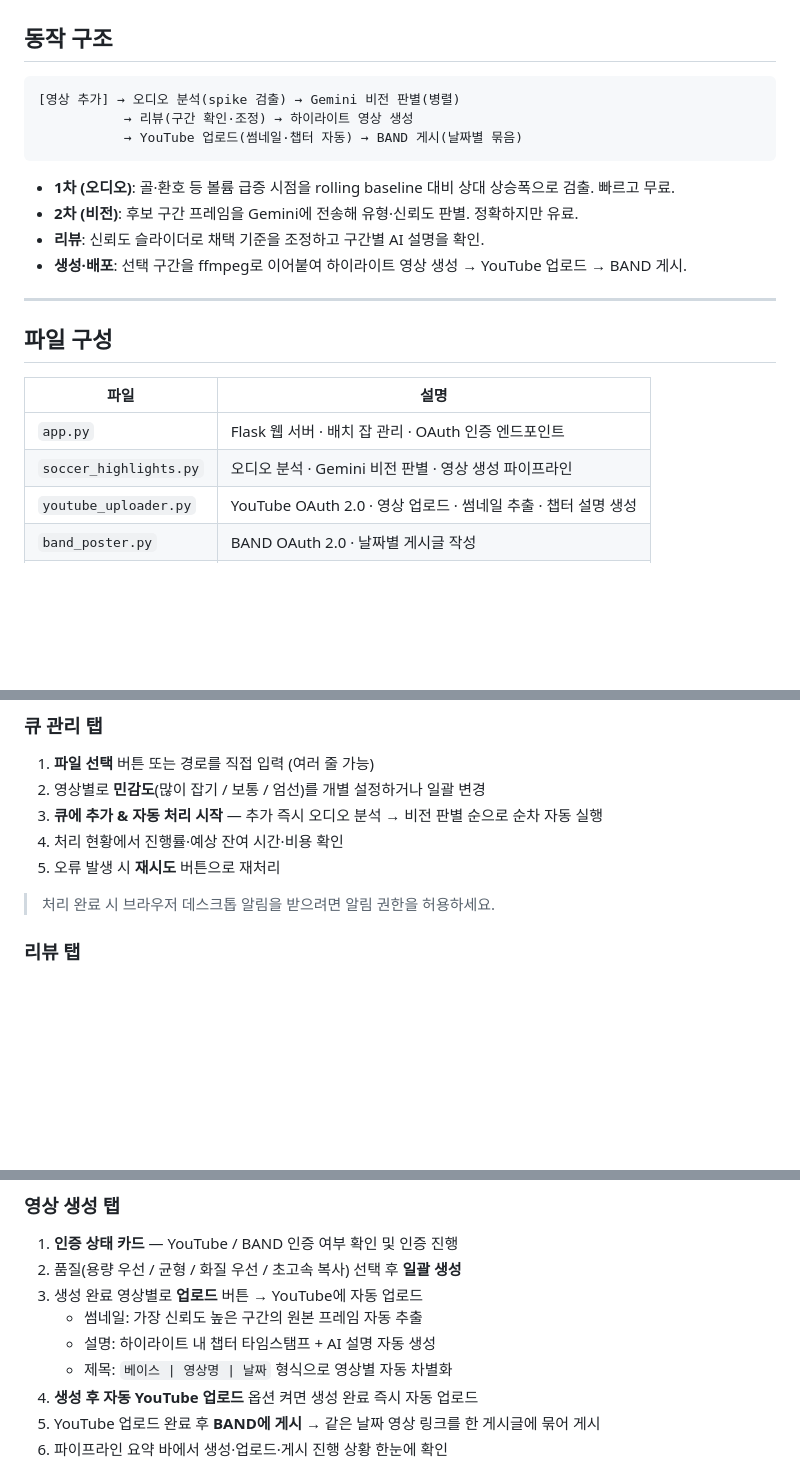
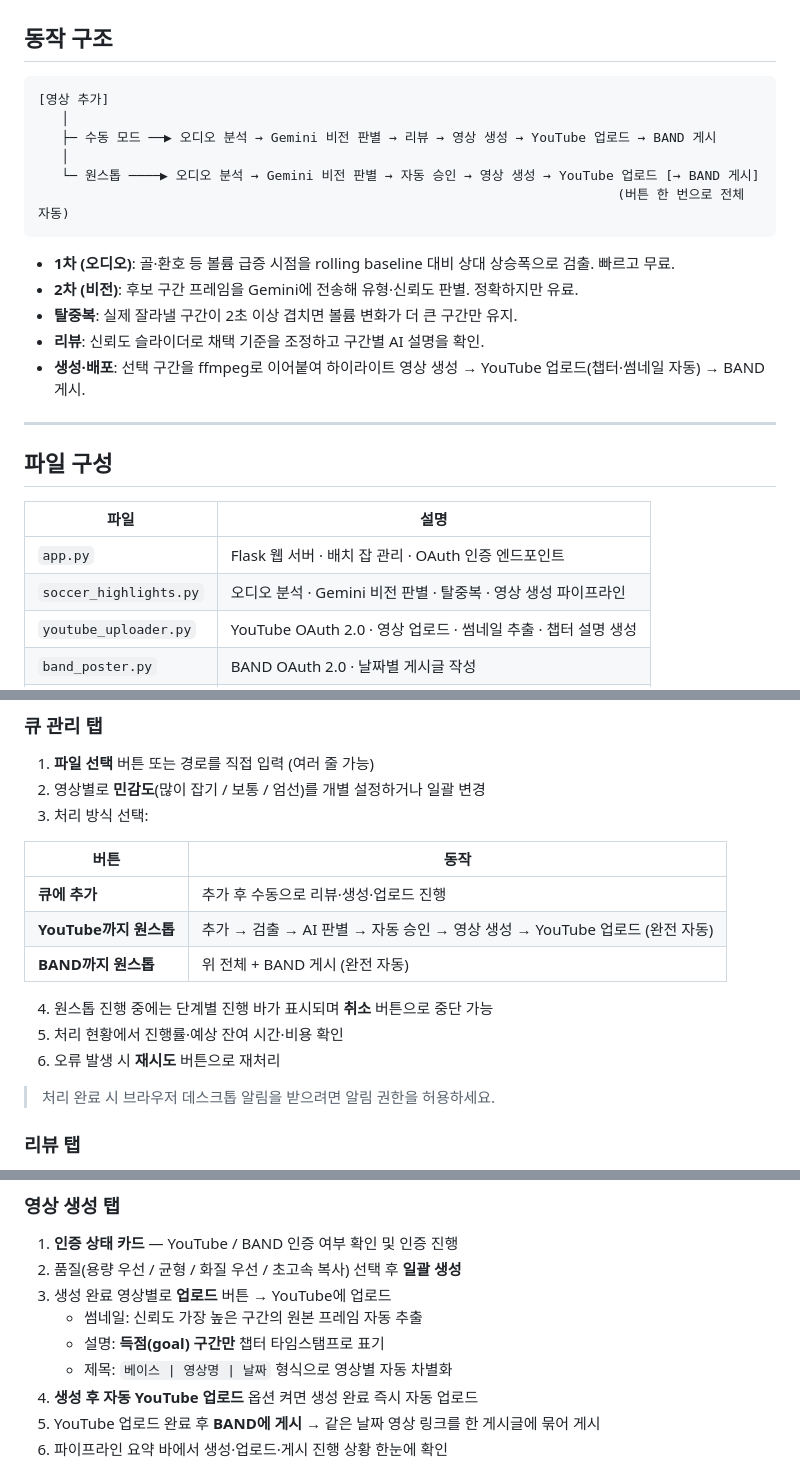
Before and after one commit to sampark0626/HLEditor, a Markdown page: README.md, 3 parts joined by grey strips. Rendered like a GitHub page; blank space fills up the shorter version.

Commit message:
README 업데이트 — 원스톱·탈중복·ffmpeg 감지 반영
- 동작 구조: 수동/원스톱 두 경로 다이어그램 추가
- 큐 관리 탭: 원스톱 버튼(YouTube/BAND) 표 형식으로 설명 추가
- 영상 생성 탭: YouTube 챕터 득점 장면만 표기 설명 추가
- 설치: ffmpeg 미설치 시 경고 배너 안내 추가, gyan.dev 직접 링크 추가
- 민감도 프리셋: 겹치는 구간 탈중복(OVERLAP_MAX_SEC) 동작 설명 추가
- BAND 연동: BAND_TARGET_KEY 원스톱 자동 게시 연동 설명 추가
- 주의사항: 원스톱 BAND·ffmpeg 관련 항목 업데이트

Co-Authored-By: Claude Sonnet 4.6 <noreply@anthropic.com>

````diff
--- a/README.md
+++ b/README.md
@@ -9,15 +9,19 @@
 ## 동작 구조
 
 ```
-[영상 추가] → 오디오 분석(spike 검출) → Gemini 비전 판별(병렬)
-           → 리뷰(구간 확인·조정) → 하이라이트 영상 생성
-           → YouTube 업로드(썸네일·챕터 자동) → BAND 게시(날짜별 묶음)
+[영상 추가]
+   │
+   ├─ 수동 모드 ──▶ 오디오 분석 → Gemini 비전 판별 → 리뷰 → 영상 생성 → YouTube 업로드 → BAND 게시
+   │
+   └─ 원스톱 ────▶ 오디오 분석 → Gemini 비전 판별 → 자동 승인 → 영상 생성 → YouTube 업로드 [→ BAND 게시]
+                                                                          (버튼 한 번으로 전체 자동)
 ```
 
 - **1차 (오디오)**: 골·환호 등 볼륨 급증 시점을 rolling baseline 대비 상대 상승폭으로 검출. 빠르고 무료.
 - **2차 (비전)**: 후보 구간 프레임을 Gemini에 전송해 유형·신뢰도 판별. 정확하지만 유료.
+- **탈중복**: 실제 잘라낼 구간이 2초 이상 겹치면 볼륨 변화가 더 큰 구간만 유지.
 - **리뷰**: 신뢰도 슬라이더로 채택 기준을 조정하고 구간별 AI 설명을 확인.
-- **생성·배포**: 선택 구간을 ffmpeg로 이어붙여 하이라이트 영상 생성 → YouTube 업로드 → BAND 게시.
+- **생성·배포**: 선택 구간을 ffmpeg로 이어붙여 하이라이트 영상 생성 → YouTube 업로드(챕터·썸네일 자동) → BAND 게시.
 
 ---
 
@@ -26,7 +30,7 @@
 | 파일 | 설명 |
 |------|------|
 | `app.py` | Flask 웹 서버 · 배치 잡 관리 · OAuth 인증 엔드포인트 |
-| `soccer_highlights.py` | 오디오 분석 · Gemini 비전 판별 · 영상 생성 파이프라인 |
+| `soccer_highlights.py` | 오디오 분석 · Gemini 비전 판별 · 탈중복 · 영상 생성 파이프라인 |
 | `youtube_uploader.py` | YouTube OAuth 2.0 · 영상 업로드 · 썸네일 추출 · 챕터 설명 생성 |
 | `band_poster.py` | BAND OAuth 2.0 · 날짜별 게시글 작성 |
 | `.env` | API 키·OAuth 설정 (git 제외, `.env.example` 참고) |
@@ -96,9 +102,17 @@ python app.py
 
 1. **파일 선택** 버튼 또는 경로를 직접 입력 (여러 줄 가능)
 2. 영상별로 **민감도**(많이 잡기 / 보통 / 엄선)를 개별 설정하거나 일괄 변경
-3. **큐에 추가 & 자동 처리 시작** — 추가 즉시 오디오 분석 → 비전 판별 순으로 순차 자동 실행
-4. 처리 현황에서 진행률·예상 잔여 시간·비용 확인
-5. 오류 발생 시 **재시도** 버튼으로 재처리
+3. 처리 방식 선택:
+
+| 버튼 | 동작 |
+|------|------|
+| **큐에 추가** | 추가 후 수동으로 리뷰·생성·업로드 진행 |
+| **YouTube까지 원스톱** | 추가 → 검출 → AI 판별 → 자동 승인 → 영상 생성 → YouTube 업로드 (완전 자동) |
+| **BAND까지 원스톱** | 위 전체 + BAND 게시 (완전 자동) |
+
+4. 원스톱 진행 중에는 단계별 진행 바가 표시되며 **취소** 버튼으로 중단 가능
+5. 처리 현황에서 진행률·예상 잔여 시간·비용 확인
+6. 오류 발생 시 **재시도** 버튼으로 재처리
 
 > 처리 완료 시 브라우저 데스크톱 알림을 받으려면 알림 권한을 허용하세요.
 
@@ -116,9 +130,9 @@ python app.py
 
 1. **인증 상태 카드** — YouTube / BAND 인증 여부 확인 및 인증 진행
 2. 품질(용량 우선 / 균형 / 화질 우선 / 초고속 복사) 선택 후 **일괄 생성**
-3. 생성 완료 영상별로 **업로드** 버튼 → YouTube에 자동 업로드
-   - 썸네일: 가장 신뢰도 높은 구간의 원본 프레임 자동 추출
-   - 설명: 하이라이트 내 챕터 타임스탬프 + AI 설명 자동 생성
+3. 생성 완료 영상별로 **업로드** 버튼 → YouTube에 업로드
+   - 썸네일: 신뢰도 가장 높은 구간의 원본 프레임 자동 추출
+   - 설명: **득점(goal) 구간만** 챕터 타임스탬프로 표기
    - 제목: `베이스 | 영상명 | 날짜` 형식으로 영상별 자동 차별화
 4. **생성 후 자동 YouTube 업로드** 옵션 켜면 생성 완료 즉시 자동 업로드
 5. YouTube 업로드 완료 후 **BAND에 게시** → 같은 날짜 영상 링크를 한 게시글에 묶어 게시
````
Also changed, not shown: other parts of README.md (+11 -3 lines).
